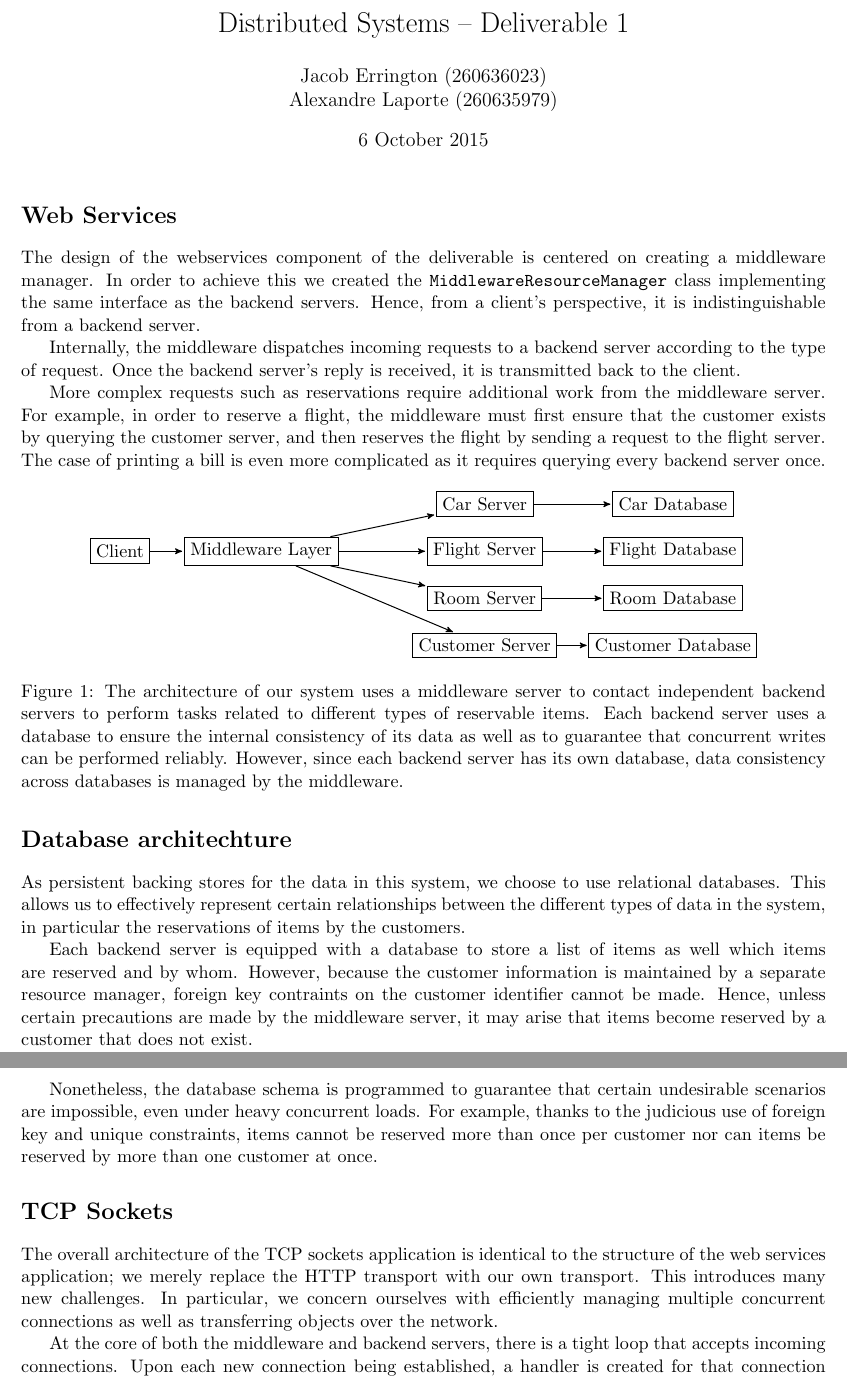
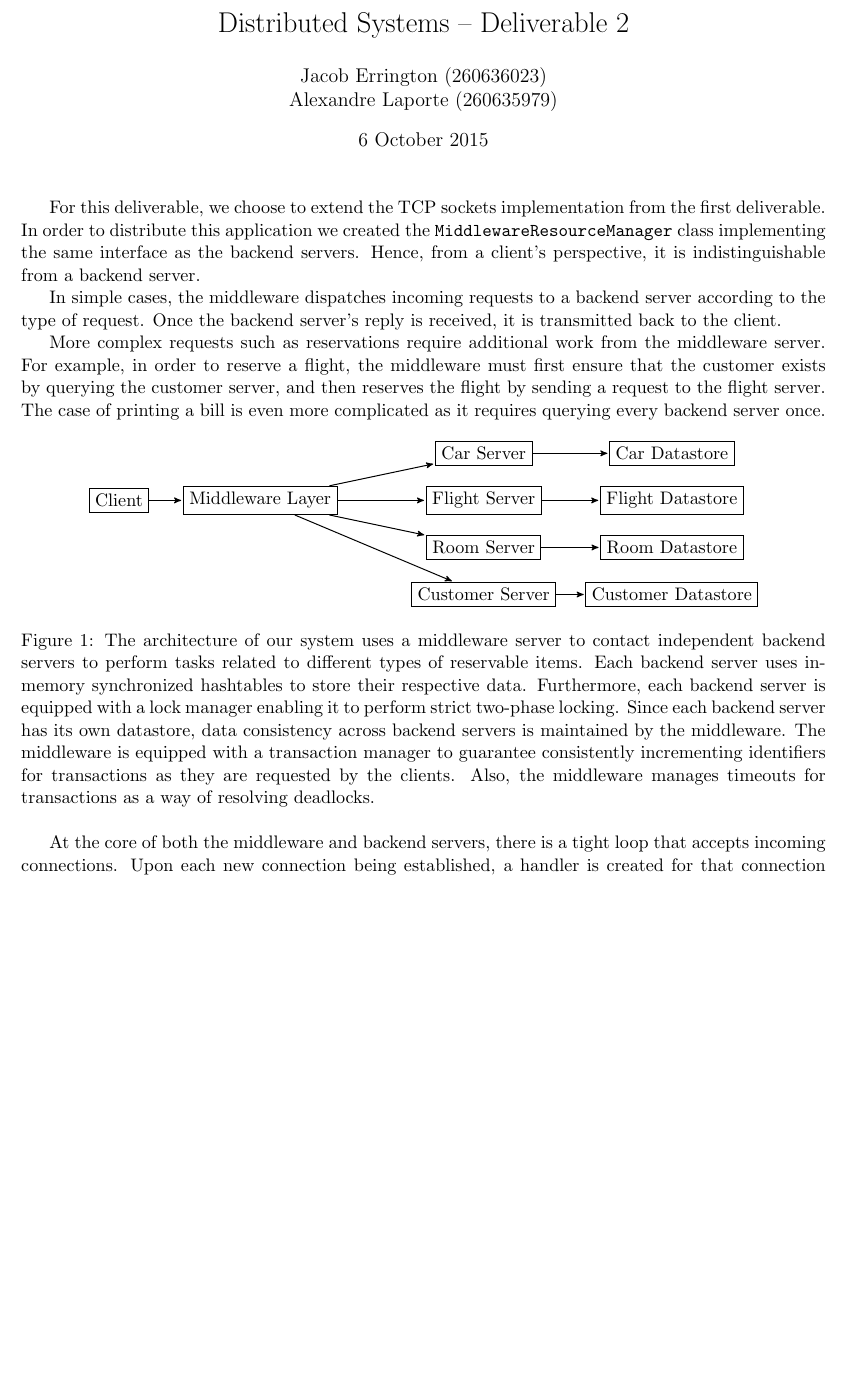
Before and after one commit to raytimbadev/school, a LaTeX problem sheet (report/assignment1.tex): two parts of pages 1 and 2 of 3 before the commit and part of page 1 of 4 after it, the two joined at a grey line, cut so that both start at the same text, the shorter picture padded with empty space. Compiled offline with pdfLaTeX.

Commit message:
update report

```diff
--- a/report/assignment1.tex
+++ b/report/assignment1.tex
@@ -38,7 +38,7 @@
     },
 }
 
-\title{Distributed Systems -- Deliverable 1}
+\title{Distributed Systems -- Deliverable 2}
 \author{Jacob Errington (260636023) \\ Alexandre Laporte (260635979)}
 \date{6 October 2015}
 
@@ -46,17 +46,15 @@
 
 \maketitle
 
-\section*{Web Services}
-
-The design of the webservices component of the deliverable is centered on
-creating a middleware manager. In order to achieve this we created
+For this deliverable, we choose to extend the TCP sockets implementation from
+the first deliverable. In order to distribute this application we created
 the \texttt{MiddlewareResourceManager} class implementing the same interface as
 the backend servers. Hence, from a client's perspective, it is
 indistinguishable from a backend server.
 
-Internally, the middleware dispatches incoming requests to a backend server
-according to the type of request. Once the backend server's reply is received,
-it is transmitted back to the client.
+In simple cases, the middleware dispatches incoming requests to a backend
+server according to the type of request. Once the backend server's reply is
+received, it is transmitted back to the client.
 
 More complex requests such as reservations require additional work from the
 middleware server. For example, in order to reserve a flight, the middleware
@@ -69,67 +67,45 @@ backend server once.
     \centering
 
     \begin{tikzpicture}[->,>=stealth',shorten >=1pt,auto,node distance=1cm,semithick]
-        \node[draw] (rect) (A)                            {Client};
-        \node[draw] (rect) (B) [right of=A,xshift=2cm]    {Middleware Layer};
-        \node[draw] (rect) (C) [right of=B,xshift=3.75cm] {Flight Server};
-        \node[draw] (rect) (D) [above of=C]               {Car Server};
-        \node[draw] (rect) (E) [below of=C]               {Room Server};
-        \node[draw] (rect) (F) [below of=E] 	          {Customer Server};
-        \node[draw] (rect) (G) [right of=C, xshift=3cm]   {Flight Database};
-        \node[draw] (rect) (H) [right of=D, xshift=3cm]   {Car Database};
-        \node[draw] (rect) (I) [right of=E, xshift=3cm]   {Room Database};
-        \node[draw] (rect) (J) [right of=F, xshift=3cm]   {Customer Database};
+        \node[draw] (rect) (client)                             {Client};
+        \node[draw] (rect) (middleware) [right of=client,xshift=2cm] {Middleware Layer};
+
+        \node[draw] (rect) (flight) [right of=middleware,xshift=3.75cm] {Flight Server};
+        \node[draw] (rect) (car) [above of=flight]                  {Car Server};
+        \node[draw] (rect) (room) [below of=flight]                 {Room Server};
+        \node[draw] (rect) (customer) [below of=room] 	           {Customer Server};
+
+        \node[draw] (rect) (flightDB) [right of=flight, xshift=3cm]   {Flight Datastore};
+        \node[draw] (rect) (carDB) [right of=car, xshift=3cm]      {Car Datastore};
+        \node[draw] (rect) (roomDB) [right of=room, xshift=3cm]     {Room Datastore};
+        \node[draw] (rect) (customerDB) [right of=customer, xshift=3cm] {Customer Datastore};
 
         \path
-        (A) edge                node {} (B)
-        (B) edge                node {} (C)
-            edge                node {} (D)
-            edge                node {} (E)
-            edge		        node {} (F)
-        (C) edge                node {} (G)
-        (D) edge                node {} (H)
-        (E) edge                node {} (I)
-        (F) edge 		        node {} (J);
+        (client)     edge                node {} (middleware)
+        (middleware) edge                node {} (flight)
+                     edge                node {} (car)
+                     edge                node {} (room)
+                     edge		        node {}  (customer)
+        (flight)     edge                node {} (flightDB)
+        (car)        edge                node {} (carDB)
+        (room)       edge                node {} (roomDB)
+        (customer)   edge 		        node {}  (customerDB);
     \end{tikzpicture}
 
     \caption{
         The architecture of our system uses a middleware server to contact
-        independent backend servers to perform tasks related to different
-        types of reservable items. Each backend server uses a database to
-        ensure the internal consistency of its data as well as to guarantee
-        that concurrent writes can be performed reliably.
-        However, since each backend server has its own database, data
-        consistency across databases is managed by the middleware.
+        independent backend servers to perform tasks related to different types
+        of reservable items. Each backend server uses in-memory synchronized
+        hashtables to store their respective data. Furthermore, each backend
+        server is equipped with a lock manager enabling it to perform strict
+        two-phase locking. Since each backend server has its own datastore,
+        data consistency across backend servers is maintained by the
+        middleware. The middleware is equipped with a transaction manager to
+        guarantee consistently incrementing identifiers for transactions as
+        they are requested by the clients. Also, the middleware manages
+        timeouts for transactions as a way of resolving deadlocks.
     }
 \end{figure}
-
-\section*{Database architechture}
-
-As persistent backing stores for the data in this system, we choose to use
-relational databases. This allows us to effectively represent certain
-relationships between the different types of data in the system, in particular
-the reservations of items by the customers.
-
-Each backend server is equipped with a database to store a list of items as
-well which items are reserved and by whom. However, because the customer
-information is maintained by a separate resource manager, foreign key
-contraints on the customer identifier cannot be made. Hence, unless certain
-precautions are made by the middleware server, it may arise that items become
-reserved by a customer that does not exist.
-
-Nonetheless, the database schema is programmed to guarantee that certain
-undesirable scenarios are impossible, even under heavy concurrent loads. For
-example, thanks to the judicious use of foreign key and unique constraints,
-items cannot be reserved more than once per customer nor can items be reserved
-by more than one customer at once.
-
-\section*{TCP Sockets}
-
-The overall architecture of the TCP sockets application is identical to the
-structure of the web services application; we merely replace the HTTP transport
-with our own transport. This introduces many new challenges. In particular, we
-concern ourselves with efficiently managing multiple concurrent connections as
-well as transferring objects over the network.
 
 At the core of both the middleware and backend servers, there is a tight loop
 that accepts incoming connections. Upon each new connection being established,
```
Also changed, not shown: report/assignment1.tex (39 more changed lines).
